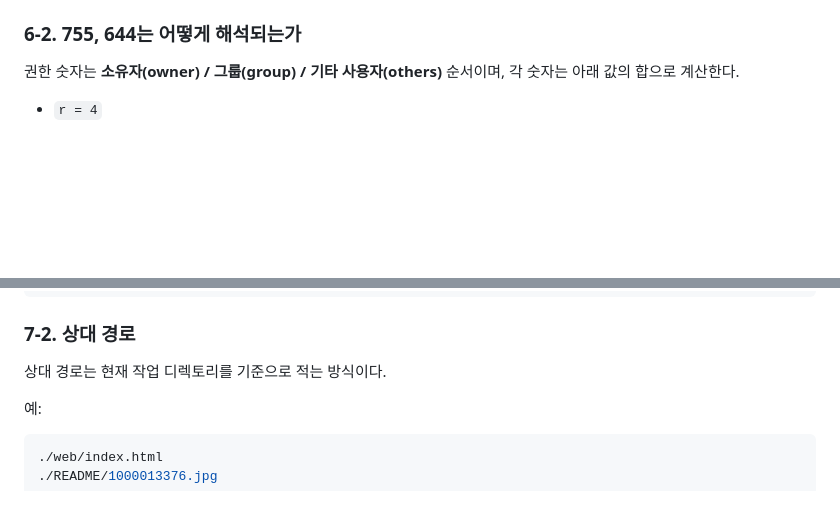
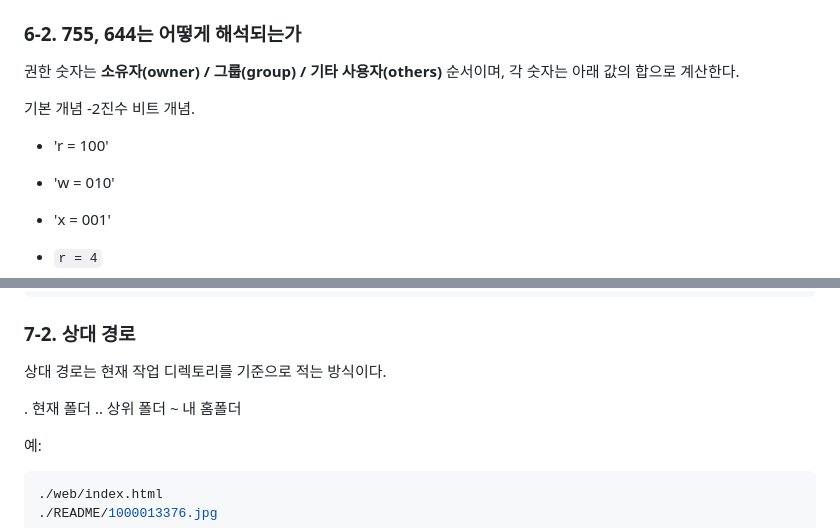
Before and after one commit to choidaehan9819/ia-codyssey, a Markdown page: README.md, 2 parts joined by grey strips. Drawn GitHub-style; blank space fills up the shorter version.

````diff
--- a/README.md
+++ b/README.md
@@ -196,6 +196,13 @@ mv: copy.txt: No such file or directory
 
 권한 숫자는 **소유자(owner) / 그룹(group) / 기타 사용자(others)** 순서이며, 각 숫자는 아래 값의 합으로 계산한다.
 
+
+기본 개념 -2진수 비트 개념.
+
+- 'r = 100'
+- 'w = 010'
+- 'x = 001'
+
 - `r = 4`
 - `w = 2`
 - `x = 1`
@@ -257,6 +264,10 @@ drwxr-xr-x  1 user  staff   0 Apr  5  practice
 ### 7-2. 상대 경로
 
 상대 경로는 현재 작업 디렉토리를 기준으로 적는 방식이다.
+
+.    현재 폴더
+..   상위 폴더
+~    내 홈폴더
 
 예:
 ```bash
````
